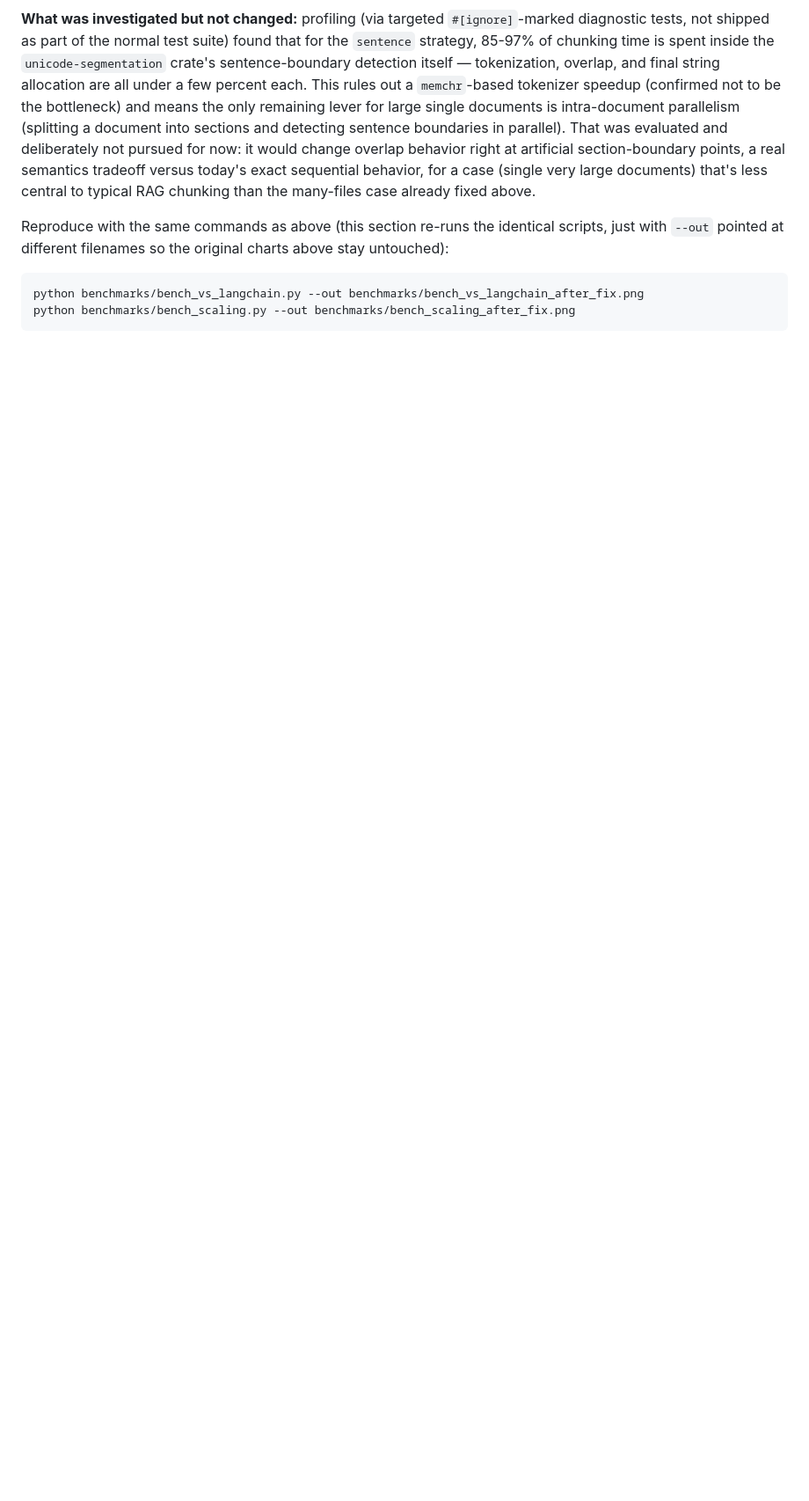
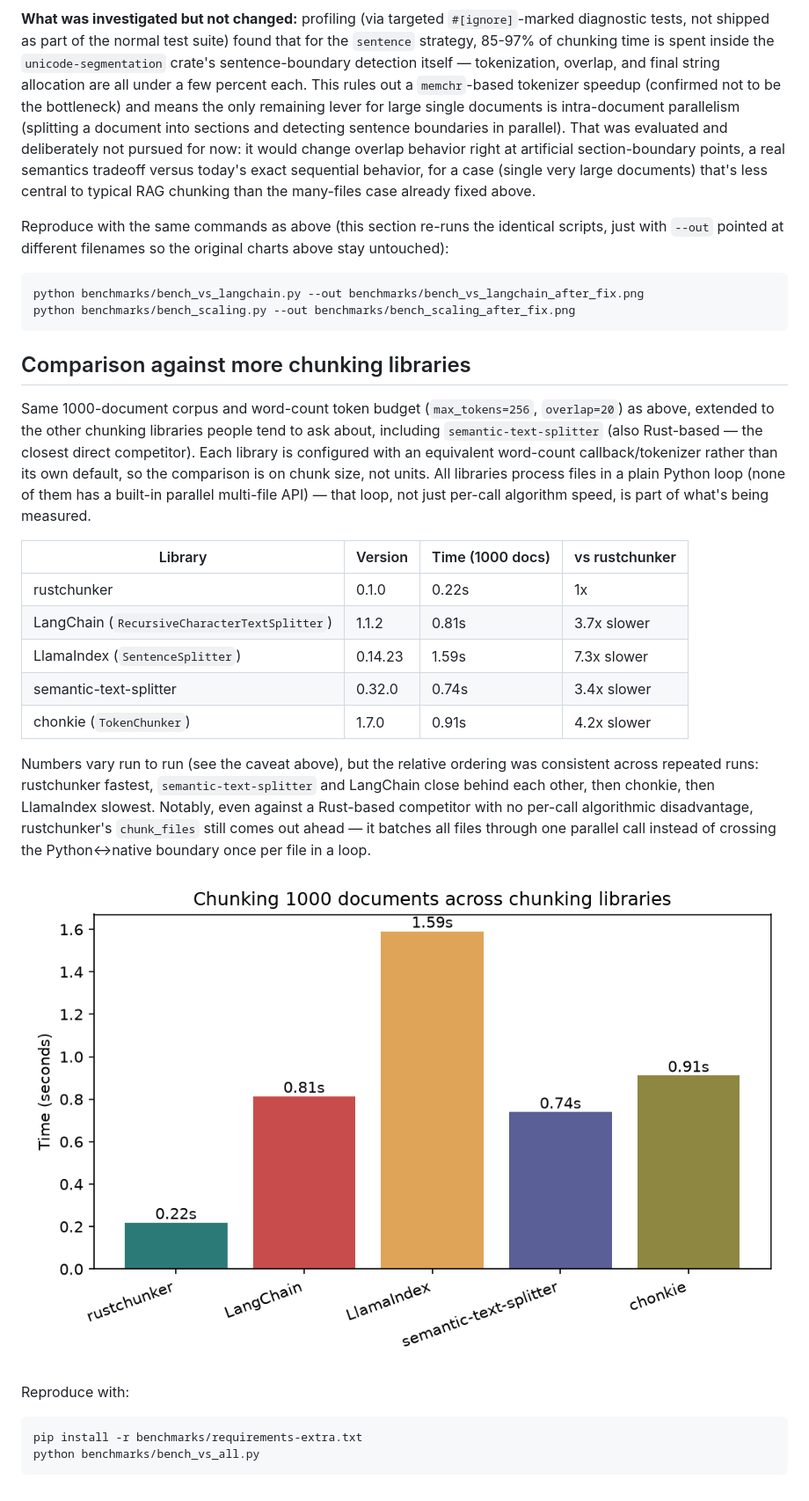
Before and after one commit to elbachir-salik/rustchunker, a Markdown page: README.md, the part around the change. Shown at 88% size. Rendered like a GitHub page; pictures changed too: benchmarks/bench_vs_all.png (added); blank space fills up the shorter version.

Commit message:
Add multi-library comparison results to README

````diff
--- a/README.md
+++ b/README.md
@@ -126,3 +126,40 @@ the original charts above stay untouched):
 python benchmarks/bench_vs_langchain.py --out benchmarks/bench_vs_langchain_after_fix.png
 python benchmarks/bench_scaling.py --out benchmarks/bench_scaling_after_fix.png
 ```
+
+## Comparison against more chunking libraries
+
+Same 1000-document corpus and word-count token budget (`max_tokens=256`,
+`overlap=20`) as above, extended to the other chunking libraries people
+tend to ask about, including `semantic-text-splitter` (also Rust-based —
+the closest direct competitor). Each library is configured with an
+equivalent word-count callback/tokenizer rather than its own default, so
+the comparison is on chunk size, not units. All libraries process files
+in a plain Python loop (none of them has a built-in parallel multi-file
+API) — that loop, not just per-call algorithm speed, is part of what's
+being measured.
+
+| Library | Version | Time (1000 docs) | vs rustchunker |
+|---|---|---|---|
+| rustchunker | 0.1.0 | 0.22s | 1x |
+| LangChain (`RecursiveCharacterTextSplitter`) | 1.1.2 | 0.81s | 3.7x slower |
+| LlamaIndex (`SentenceSplitter`) | 0.14.23 | 1.59s | 7.3x slower |
+| semantic-text-splitter | 0.32.0 | 0.74s | 3.4x slower |
+| chonkie (`TokenChunker`) | 1.7.0 | 0.91s | 4.2x slower |
+
+Numbers vary run to run (see the caveat above), but the relative
+ordering was consistent across repeated runs: rustchunker fastest,
+`semantic-text-splitter` and LangChain close behind each other, then
+chonkie, then LlamaIndex slowest. Notably, even against a Rust-based
+competitor with no per-call algorithmic disadvantage, rustchunker's
+`chunk_files` still comes out ahead — it batches all files through one
+parallel call instead of crossing the Python↔native boundary once per
+file in a loop.
+
+![Comparison across chunking libraries](benchmarks/bench_vs_all.png)
+
+Reproduce with:
+```
+pip install -r benchmarks/requirements-extra.txt
+python benchmarks/bench_vs_all.py
+```
````
